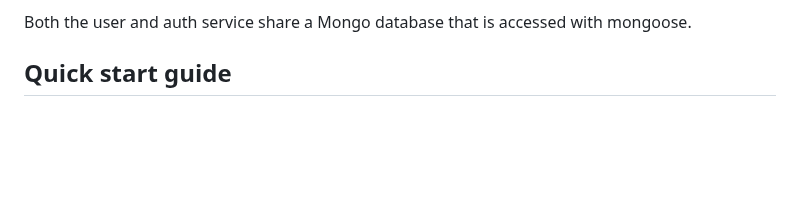
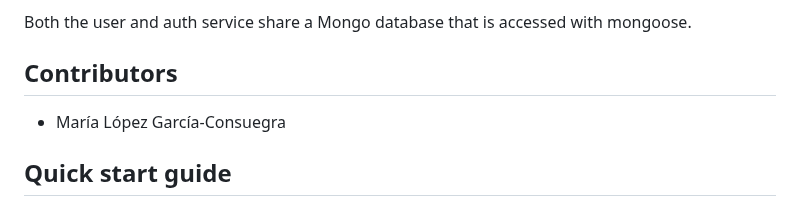
Before and after one commit to Arquisoft/wiq_es1b, a Markdown page: README.md, the part around the change. GitHub-like rendering; blank space fills up the shorter version.

```diff
--- a/README.md
+++ b/README.md
@@ -14,6 +14,9 @@ This repo is a basic application composed of several components.
 - **Webapp**. React web application that uses the gateway service to allow basic login and new user features.
 
 Both the user and auth service share a Mongo database that is accessed with mongoose.
+
+## Contributors
+- María López García-Consuegra
 
 ## Quick start guide
 
```
